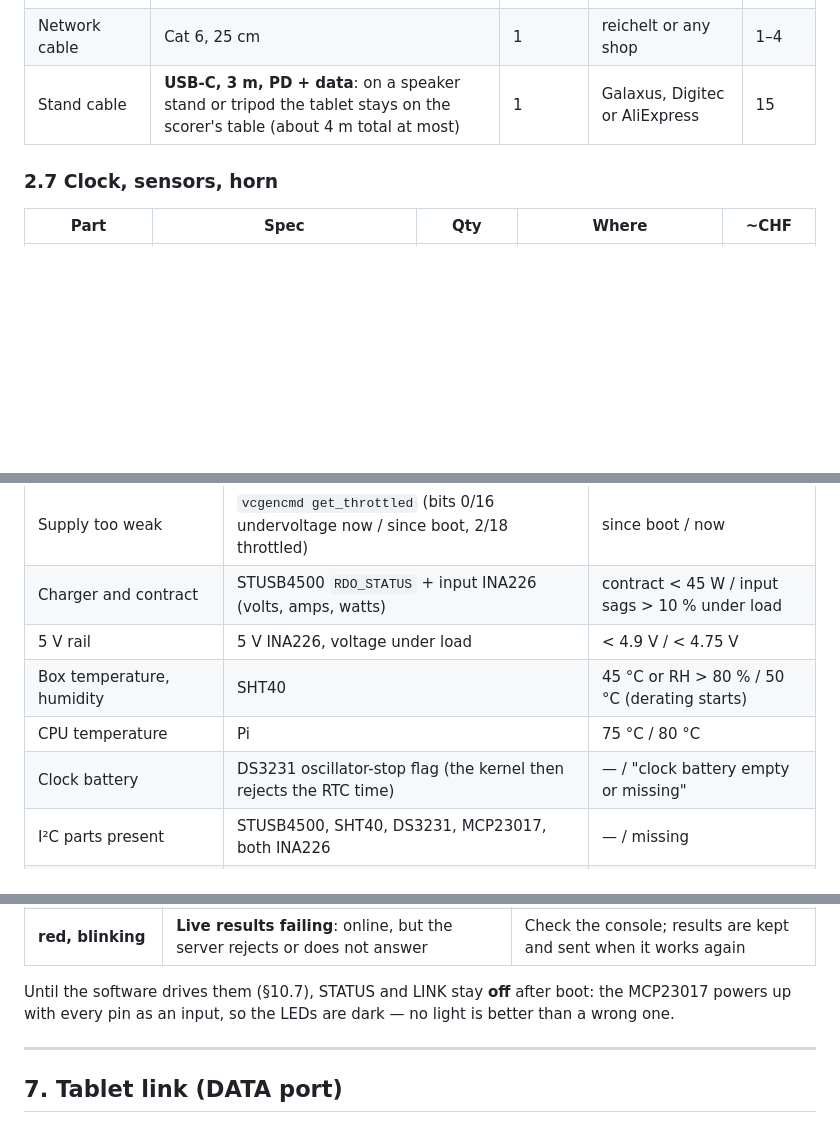
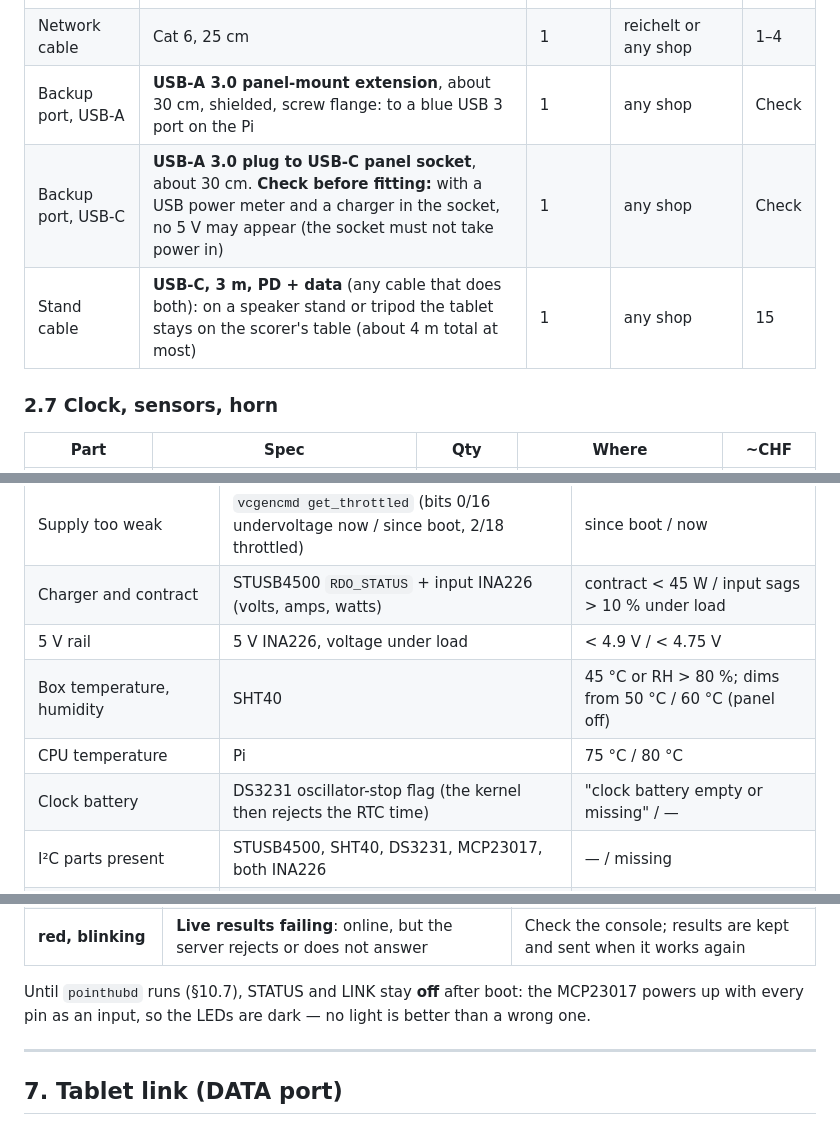
Before and after one commit to Lucanepa/point-hub, a Markdown page: docs/diy-panel/BUILD.md, 3 parts joined by grey strips. Rendered like a GitHub page; blank space fills up the shorter version.

```diff
--- a/docs/diy-panel/BUILD.md
+++ b/docs/diy-panel/BUILD.md
@@ -191,7 +191,9 @@ ones the club used in October 2026; "DIY store" means Jumbo, Hornbach, OBI or Co
 | Tablet charging module | USB-C PD buck module, 12–30 V in (**DMyond PD 65 W**, or QIQIAZI PD65W), fed behind the 3 A fuse | 1 (+1 spare) | AliExpress or Amazon.de | 8 |
 | Panel-mount USB-C | female panel socket to male plug, 30 cm, all lines wired (CC, D+/D−), Adafruit 6069 | 2 | DigiKey CH | 8 |
 | Network cable | Cat 6, 25 cm | 1 | reichelt or any shop | 1–4 |
-| Stand cable | **USB-C, 3 m, PD + data**: on a speaker stand or tripod the tablet stays on the scorer's table (about 4 m total at most) | 1 | Galaxus, Digitec or AliExpress | 15 |
+| Backup port, USB-A | **USB-A 3.0 panel-mount extension**, about 30 cm, shielded, screw flange: to a blue USB 3 port on the Pi | 1 | any shop | Check |
+| Backup port, USB-C | **USB-A 3.0 plug to USB-C panel socket**, about 30 cm. **Check before fitting:** with a USB power meter and a charger in the socket, no 5 V may appear (the socket must not take power in) | 1 | any shop | Check |
+| Stand cable | **USB-C, 3 m, PD + data** (any cable that does both): on a speaker stand or tripod the tablet stays on the scorer's table (about 4 m total at most) | 1 | any shop | 15 |
 
 ### 2.7 Clock, sensors, horn
 
@@ -669,9 +678,9 @@ green / yellow / red, in words a scorer can act on ("Module 5 / fuse 5: no curre
 | Supply too weak | `vcgencmd get_throttled` (bits 0/16 undervoltage now / since boot, 2/18 throttled) | since boot / now |
 | Charger and contract | STUSB4500 `RDO_STATUS` + input INA226 (volts, amps, watts) | contract < 45 W / input sags > 10 % under load |
 | 5 V rail | 5 V INA226, voltage under load | < 4.9 V / < 4.75 V |
-| Box temperature, humidity | SHT40 | 45 °C or RH > 80 % / 50 °C (derating starts) |
+| Box temperature, humidity | SHT40 | 45 °C or RH > 80 %; dims from 50 °C / 60 °C (panel off) |
 | CPU temperature | Pi | 75 °C / 80 °C |
-| Clock battery | DS3231 oscillator-stop flag (the kernel then rejects the RTC time) | — / "clock battery empty or missing" |
+| Clock battery | DS3231 oscillator-stop flag (the kernel then rejects the RTC time) | "clock battery empty or missing" / — |
 | I²C parts present | STUSB4500, SHT40, DS3231, MCP23017, both INA226 | — / missing |
 | Panel driver painting | `ledbox-watchdog.sh` (`buffer.png` age, driver process) | restarted since boot / not painting |
 | Touchscreen, tablet cable, network | USB device, Ethernet link, server and Tailscale reachable | — / down |
@@ -716,8 +725,8 @@ legends go on the back label, under the lights.
 | **cyan** (green + blue) | **Online, and a tablet on the cable** | All good |
 | **red, blinking** | **Live results failing**: online, but the server rejects or does not answer | Check the console; results are kept and sent when it works again |
 
-Until the software drives them (§10.7), STATUS and LINK stay **off** after boot: the MCP23017 powers up
-with every pin as an input, so the LEDs are dark — no light is better than a wrong one.
+Until `pointhubd` runs (§10.7), STATUS and LINK stay **off** after boot: the MCP23017 powers up with
+every pin as an input, so the LEDs are dark — no light is better than a wrong one.
 
 ---
 
```
Also changed, not shown: other parts of docs/diy-panel/BUILD.md (+51 -30 lines).
